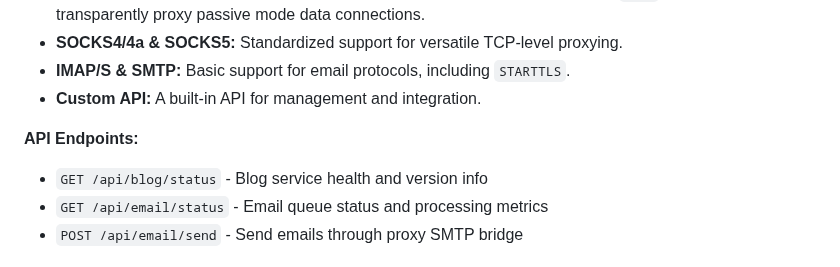
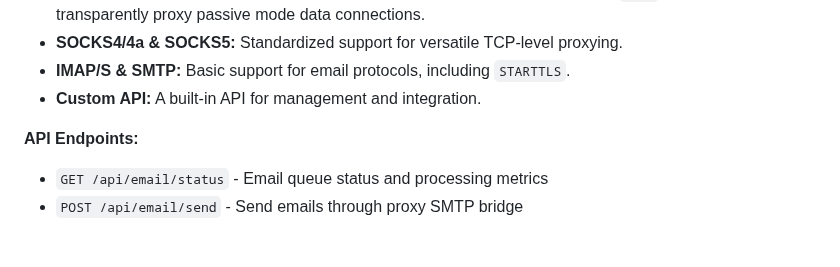
Before and after one commit to gnarzilla/proxy.deadlight, a Markdown page: README.md, the part around the change. GitHub-like rendering.

```diff
--- a/README.md
+++ b/README.md
@@ -66,7 +66,6 @@ This is all managed by a set of distinct managers:
    - **Custom API:** A built-in API for management and integration.
 
 **API Endpoints:**
-- `GET /api/blog/status` - Blog service health and version info
 - `GET /api/email/status` - Email queue status and processing metrics
 - `POST /api/email/send` - Send emails through proxy SMTP bridge
 
```
